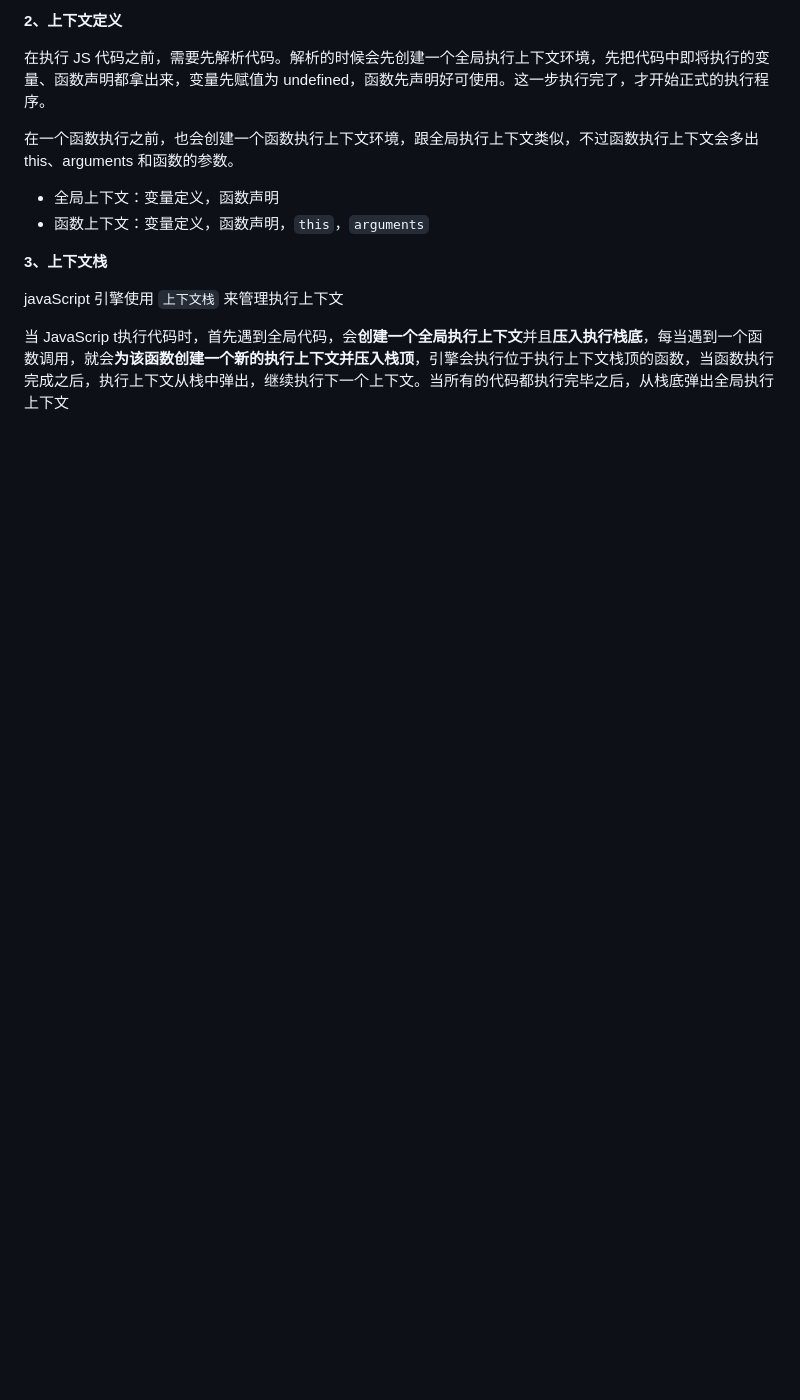
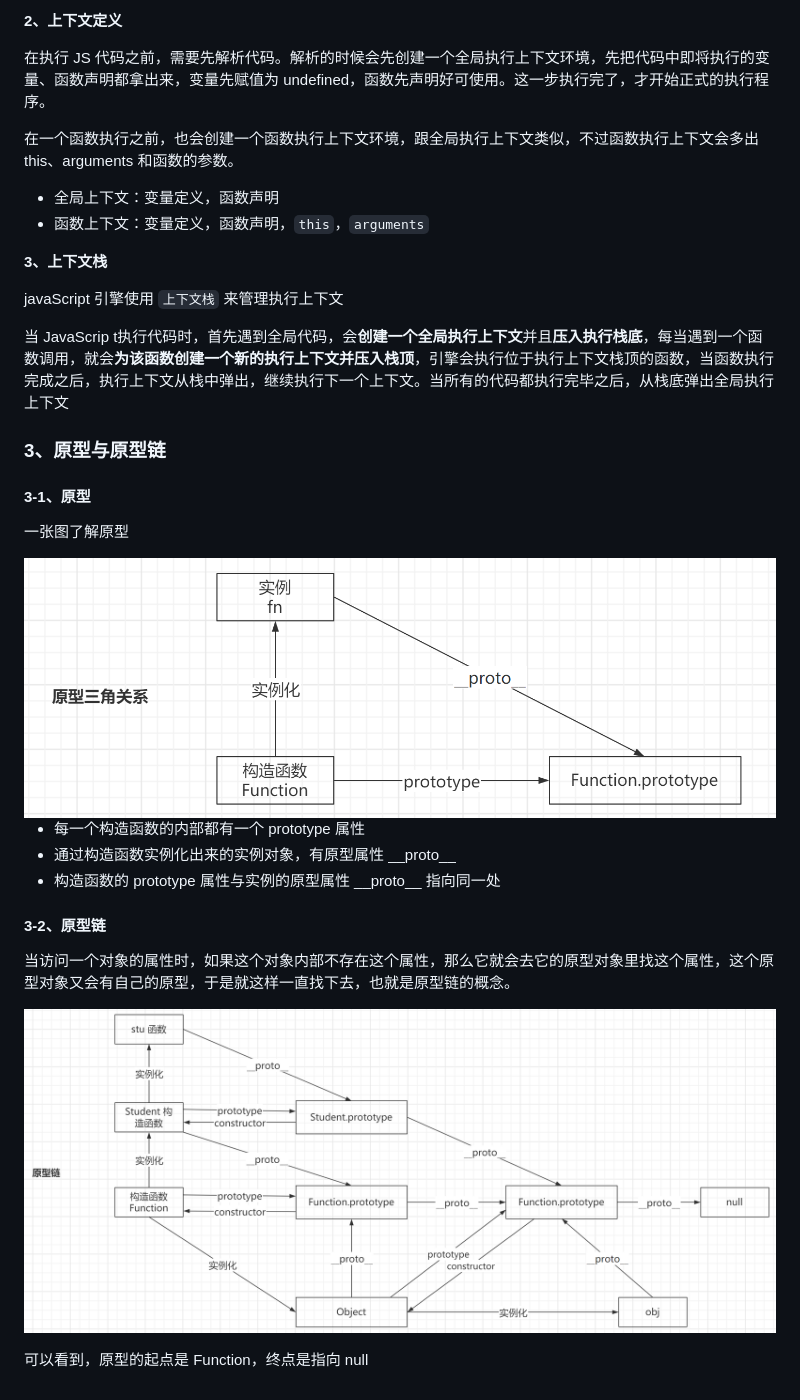
Before and after one commit to gweid/study, a Markdown page: jsAbount/readme.md, the part around the change. Rendered like a GitHub page; pictures changed too: jsAbount/imgs/img3.png (added), jsAbount/imgs/img4.png (added); blank space fills up the shorter version.

Commit message:
js：原型与原型链

```diff
--- a/jsAbount/readme.md
+++ b/jsAbount/readme.md
@@ -484,3 +484,29 @@ a.toUpperCase(); // "ABC"
 javaScript 引擎使用 `上下文栈` 来管理执行上下文
 
 当 JavaScrip t执行代码时，首先遇到全局代码，会**创建一个全局执行上下文**并且**压入执行栈底**，每当遇到一个函数调用，就会**为该函数创建一个新的执行上下文并压入栈顶**，引擎会执行位于执行上下文栈顶的函数，当函数执行完成之后，执行上下文从栈中弹出，继续执行下一个上下文。当所有的代码都执行完毕之后，从栈底弹出全局执行上下文
+
+
+
+### 3、原型与原型链
+
+
+
+#### 3-1、原型
+
+一张图了解原型
+
+ <img src="./imgs/img3.png" style="zoom:50%;" />
+
+- 每一个构造函数的内部都有一个 prototype 属性
+- 通过构造函数实例化出来的实例对象，有原型属性 \_\_proto\_\_
+- 构造函数的 prototype 属性与实例的原型属性 \_\_proto\_\_ 指向同一处
+
+
+
+#### 3-2、原型链
+
+当访问一个对象的属性时，如果这个对象内部不存在这个属性，那么它就会去它的原型对象里找这个属性，这个原型对象又会有自己的原型，于是就这样一直找下去，也就是原型链的概念。
+
+![](./imgs/img4.png)
+
+可以看到，原型的起点是 Function，终点是指向 null
```
